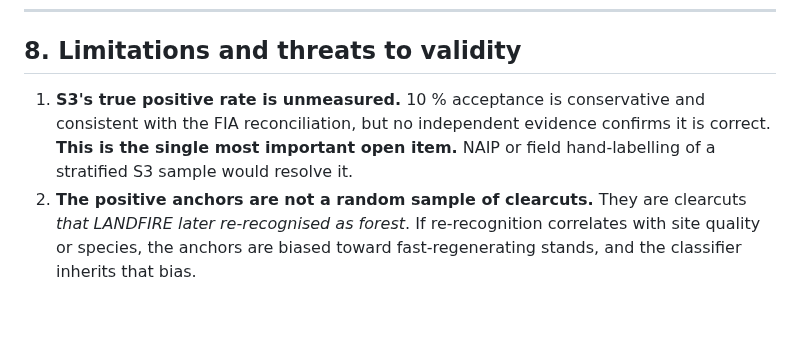
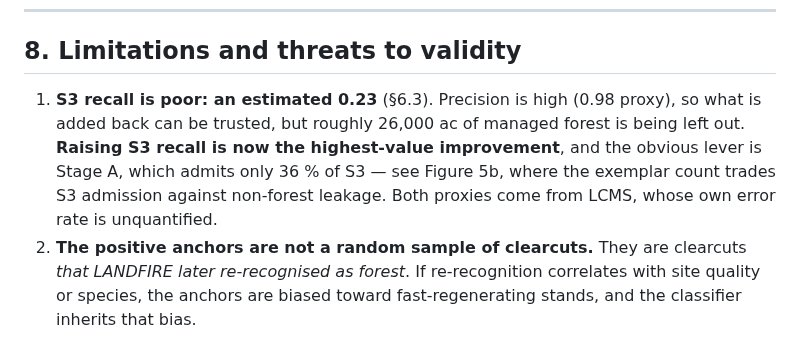
Before and after one commit to charlesmerritt/artemis-model, a Markdown page: docs/treemap_holes/README.md, the part around one of its changes. Rendered like a GitHub page; blank space fills up the shorter version.

```diff
--- a/docs/treemap_holes/README.md
+++ b/docs/treemap_holes/README.md
@@ -381,10 +438,12 @@ otherwise look attractive.
 
 ## 8. Limitations and threats to validity
 
-1. **S3's true positive rate is unmeasured.** 10 % acceptance is conservative and
-   consistent with the FIA reconciliation, but no independent evidence confirms
-   it is correct. **This is the single most important open item.** NAIP or field
-   hand-labelling of a stratified S3 sample would resolve it.
+1. **S3 recall is poor: an estimated 0.23** (§6.3). Precision is high (0.98 proxy),
+   so what is added back can be trusted, but roughly 26,000 ac of managed forest
+   is being left out. **Raising S3 recall is now the highest-value improvement**,
+   and the obvious lever is Stage A, which admits only 36 % of S3 — see
+   Figure 5b, where the exemplar count trades S3 admission against non-forest
+   leakage. Both proxies come from LCMS, whose own error rate is unquantified.
 2. **The positive anchors are not a random sample of clearcuts.** They are
    clearcuts *that LANDFIRE later re-recognised as forest*. If re-recognition
    correlates with site quality or species, the anchors are biased toward
```
Also changed, not shown: other parts of docs/treemap_holes/README.md (+94 -3 lines), docs/treemap_holes/figures/fig10_gee_surfaces.png (added), docs/treemap_holes/figures/fig9_s3_validation.png (added), 5 other files.
